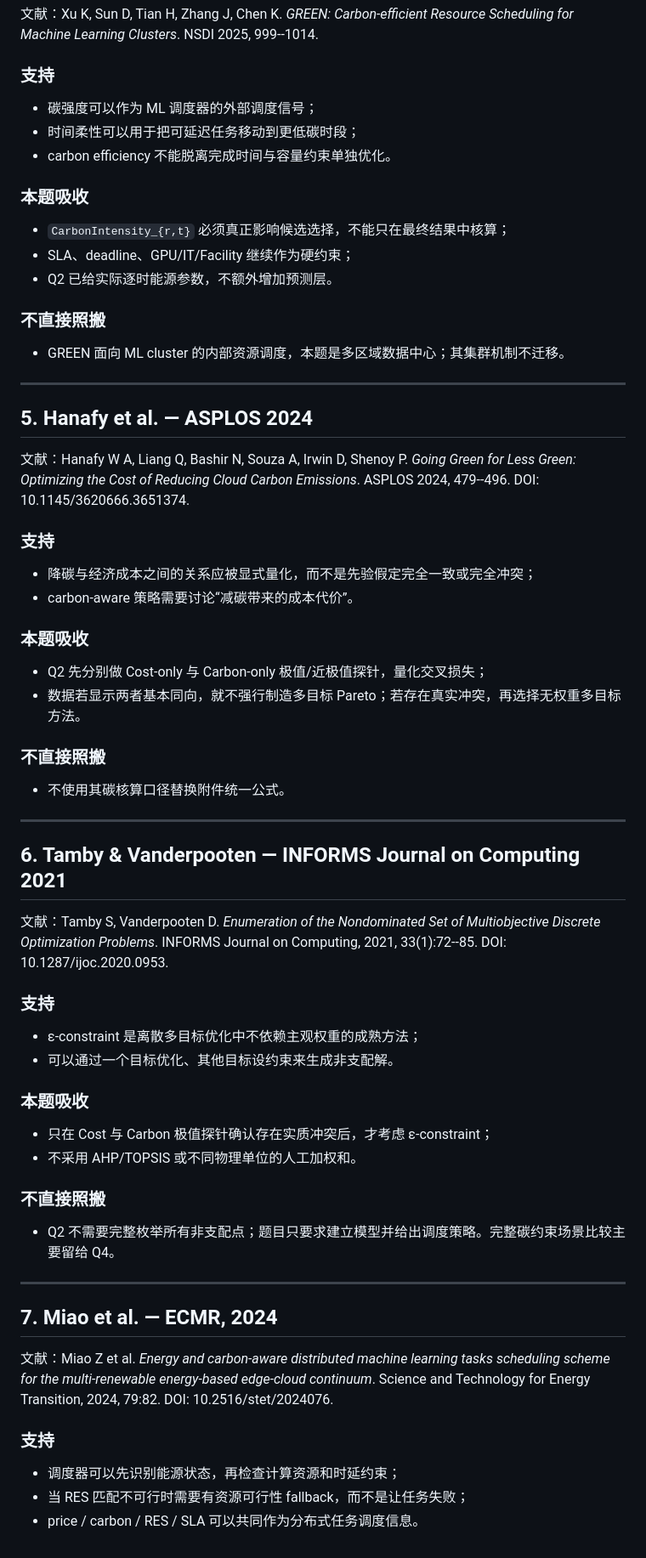
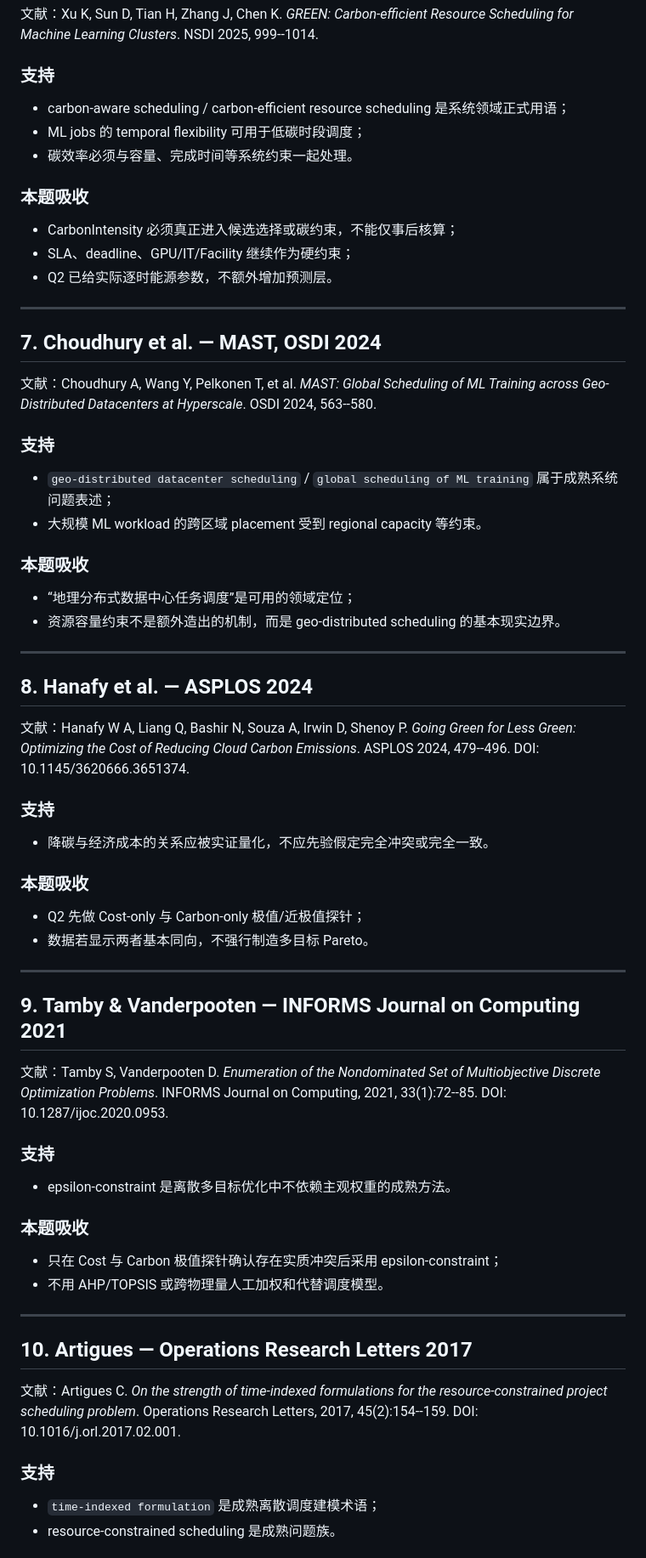
Before and after one commit to Solstica/Scrimmage6, a Markdown page: modules/70_references/Q2_REFINEMENT_REFERENCES.md, the part around one of its changes. Shown at 85% size. Rendered like a GitHub page.

Commit message:
references: distinguish standard q2 terminology from custom labels

```diff
--- a/modules/70_references/Q2_REFINEMENT_REFERENCES.md
+++ b/modules/70_references/Q2_REFINEMENT_REFERENCES.md
@@ -67,60 +123,62 @@
 文献：Xu K, Sun D, Tian H, Zhang J, Chen K. *GREEN: Carbon-efficient Resource Scheduling for Machine Learning Clusters*. NSDI 2025, 999--1014.
 
 ### 支持
-- 碳强度可以作为 ML 调度器的外部调度信号；
-- 时间柔性可以用于把可延迟任务移动到更低碳时段；
-- carbon efficiency 不能脱离完成时间与容量约束单独优化。
+- carbon-aware scheduling / carbon-efficient resource scheduling 是系统领域正式用语；
+- ML jobs 的 temporal flexibility 可用于低碳时段调度；
+- 碳效率必须与容量、完成时间等系统约束一起处理。
 
 ### 本题吸收
-- `CarbonIntensity_{r,t}` 必须真正影响候选选择，不能只在最终结果中核算；
+- CarbonIntensity 必须真正进入候选选择或碳约束，不能仅事后核算；
 - SLA、deadline、GPU/IT/Facility 继续作为硬约束；
 - Q2 已给实际逐时能源参数，不额外增加预测层。
 
-### 不直接照搬
-- GREEN 面向 ML cluster 的内部资源调度，本题是多区域数据中心；其集群机制不迁移。
+---
+
+## 7. Choudhury et al. — MAST, OSDI 2024
+
+文献：Choudhury A, Wang Y, Pelkonen T, et al. *MAST: Global Scheduling of ML Training across Geo-Distributed Datacenters at Hyperscale*. OSDI 2024, 563--580.
+
+### 支持
+- `geo-distributed datacenter scheduling` / `global scheduling of ML training` 属于成熟系统问题表述；
+- 大规模 ML workload 的跨区域 placement 受到 regional capacity 等约束。
+
+### 本题吸收
+- “地理分布式数据中心任务调度”是可用的领域定位；
+- 资源容量约束不是额外造出的机制，而是 geo-distributed scheduling 的基本现实边界。
 
 ---
 
-## 5. Hanafy et al. — ASPLOS 2024
+## 8. Hanafy et al. — ASPLOS 2024
 
 文献：Hanafy W A, Liang Q, Bashir N, Souza A, Irwin D, Shenoy P. *Going Green for Less Green: Optimizing the Cost of Reducing Cloud Carbon Emissions*. ASPLOS 2024, 479--496. DOI: 10.1145/3620666.3651374.
 
 ### 支持
-- 降碳与经济成本之间的关系应被显式量化，而不是先验假定完全一致或完全冲突；
-- carbon-aware 策略需要讨论“减碳带来的成本代价”。
+- 降碳与经济成本的关系应被实证量化，不应先验假定完全冲突或完全一致。
 
 ### 本题吸收
-- Q2 先分别做 Cost-only 与 Carbon-only 极值/近极值探针，量化交叉损失；
-- 数据若显示两者基本同向，就不强行制造多目标 Pareto；若存在真实冲突，再选择无权重多目标方法。
-
-### 不直接照搬
-- 不使用其碳核算口径替换附件统一公式。
+- Q2 先做 Cost-only 与 Carbon-only 极值/近极值探针；
+- 数据若显示两者基本同向，不强行制造多目标 Pareto。
 
 ---
 
-## 6. Tamby & Vanderpooten — INFORMS Journal on Computing 2021
+## 9. Tamby & Vanderpooten — INFORMS Journal on Computing 2021
 
 文献：Tamby S, Vanderpooten D. *Enumeration of the Nondominated Set of Multiobjective Discrete Optimization Problems*. INFORMS Journal on Computing, 2021, 33(1):72--85. DOI: 10.1287/ijoc.2020.0953.
 
 ### 支持
-- ε-constraint 是离散多目标优化中不依赖主观权重的成熟方法；
-- 可以通过一个目标优化、其他目标设约束来生成非支配解。
+- epsilon-constraint 是离散多目标优化中不依赖主观权重的成熟方法。
 
 ### 本题吸收
-- 只在 Cost 与 Carbon 极值探针确认存在实质冲突后，才考虑 ε-constraint；
-- 不采用 AHP/TOPSIS 或不同物理单位的人工加权和。
-
-### 不直接照搬
-- Q2 不需要完整枚举所有非支配点；题目只要求建立模型并给出调度策略。完整碳约束场景比较主要留给 Q4。
+- 只在 Cost 与 Carbon 极值探针确认存在实质冲突后采用 epsilon-constraint；
+- 不用 AHP/TOPSIS 或跨物理量人工加权和代替调度模型。
 
 ---
 
-## 7. Miao et al. — ECMR, 2024
+## 10. Artigues — Operations Research Letters 2017
 
-文献：Miao Z et al. *Energy and carbon-aware distributed machine learning tasks scheduling scheme for the multi-renewable energy-based edge-cloud continuum*. Science and Technology for Energy Transition, 2024, 79:82. DOI: 10.2516/stet/2024076.
+文献：Artigues C. *On the strength of time-indexed formulations for the resource-constrained project scheduling problem*. Operations Research Letters, 2017, 45(2):154--159. DOI: 10.1016/j.orl.2017.02.001.
 
 ### 支持
-- 调度器可以先识别能源状态，再检查计算资源和时延约束；
-- 当 RES 匹配不可行时需要有资源可行性 fallback，而不是让任务失败；
-- price / carbon / RES / SLA 可以共同作为分布式任务调度信息。
+- `time-indexed formulation` 是成熟离散调度建模术语；
+- resource-constrained scheduling 是成熟问题族。
 
```
Also changed, not shown: other parts of modules/70_references/Q2_REFINEMENT_REFERENCES.md (+116 -34 lines).
